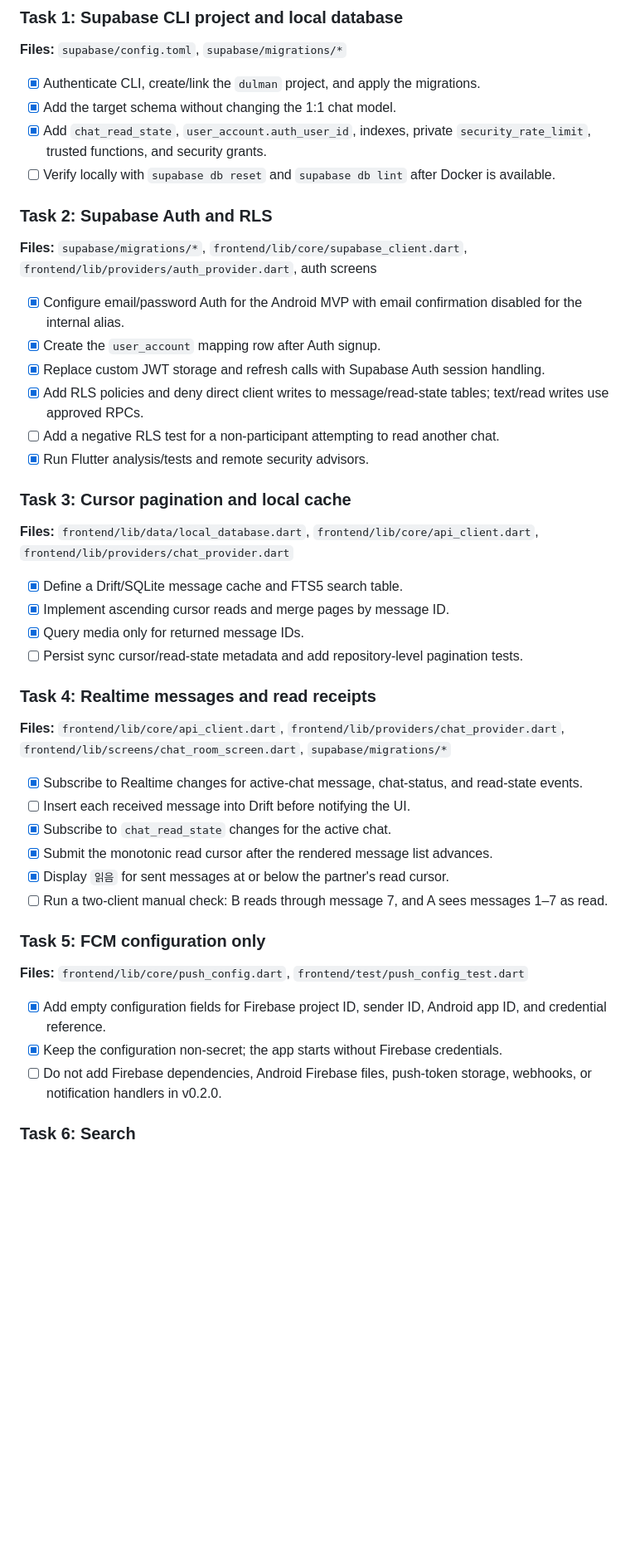
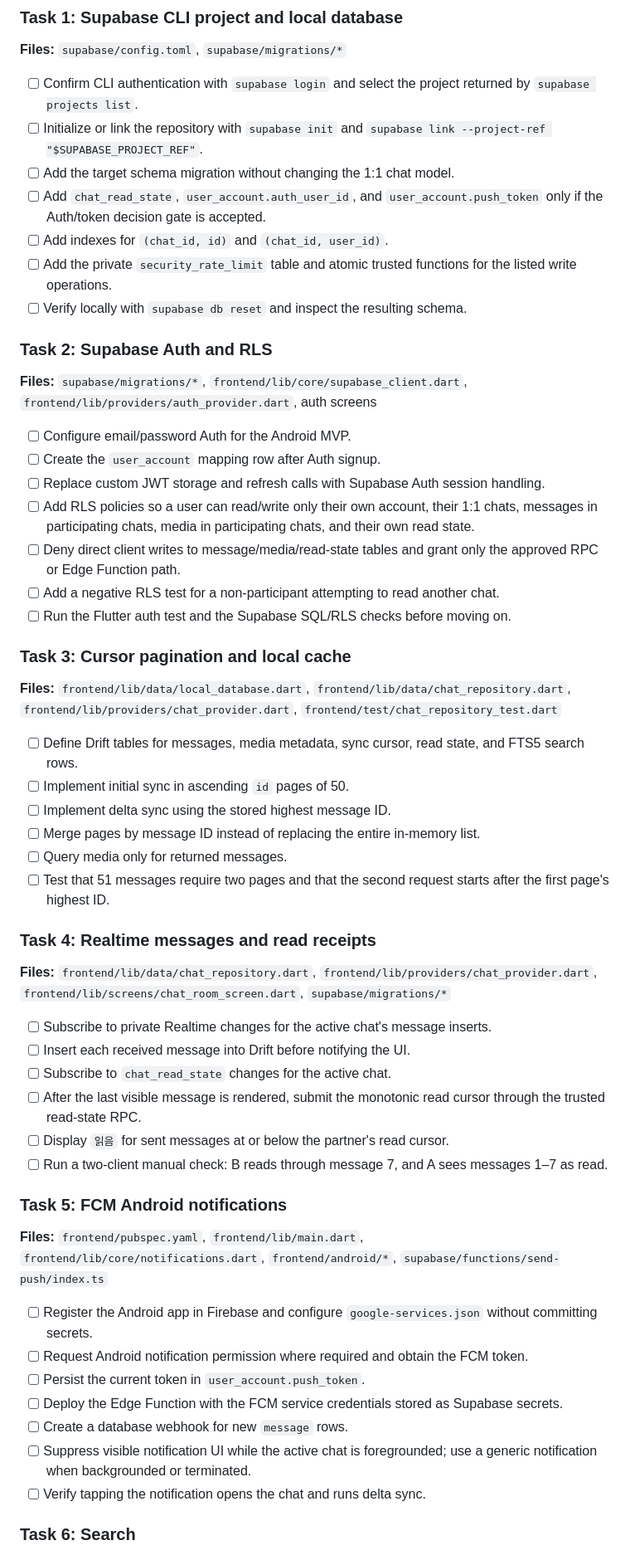
Before and after one commit to Gastbylostlove/Dulman, a Markdown page: docs/v0.2.0/implementation-plan.md, the part around one of its changes. Shown at 83% size. GitHub-like rendering; blank space fills up the shorter version.

Commit message:
sync v0.2.0 docs

```diff
--- a/docs/v0.2.0/implementation-plan.md
+++ b/docs/v0.2.0/implementation-plan.md
@@ -258,49 +254,59 @@ CREATE TABLE security_rate_limit (
 
 **Files:** `supabase/config.toml`, `supabase/migrations/*`
 
-- [x] Authenticate CLI, create/link the `dulman` project, and apply the migrations.
-- [x] Add the target schema without changing the 1:1 chat model.
-- [x] Add `chat_read_state`, `user_account.auth_user_id`, indexes, private `security_rate_limit`, trusted functions, and security grants.
-- [ ] Verify locally with `supabase db reset` and `supabase db lint` after Docker is available.
+- [ ] Confirm CLI authentication with `supabase login` and select the project returned by `supabase projects list`.
+- [ ] Initialize or link the repository with `supabase init` and `supabase link --project-ref "$SUPABASE_PROJECT_REF"`.
+- [ ] Add the target schema migration without changing the 1:1 chat model.
+- [ ] Add `chat_read_state`, `user_account.auth_user_id`, and `user_account.push_token` only if the Auth/token decision gate is accepted.
+- [ ] Add indexes for `(chat_id, id)` and `(chat_id, user_id)`.
+- [ ] Add the private `security_rate_limit` table and atomic trusted functions for the listed write operations.
+- [ ] Verify locally with `supabase db reset` and inspect the resulting schema.
 
 ### Task 2: Supabase Auth and RLS
 
 **Files:** `supabase/migrations/*`, `frontend/lib/core/supabase_client.dart`, `frontend/lib/providers/auth_provider.dart`, auth screens
 
-- [x] Configure email/password Auth for the Android MVP with email confirmation disabled for the internal alias.
-- [x] Create the `user_account` mapping row after Auth signup.
-- [x] Replace custom JWT storage and refresh calls with Supabase Auth session handling.
-- [x] Add RLS policies and deny direct client writes to message/read-state tables; text/read writes use approved RPCs.
+- [ ] Configure email/password Auth for the Android MVP.
+- [ ] Create the `user_account` mapping row after Auth signup.
+- [ ] Replace custom JWT storage and refresh calls with Supabase Auth session handling.
+- [ ] Add RLS policies so a user can read/write only their own account, their 1:1 chats, messages in participating chats, media in participating chats, and their own read state.
+- [ ] Deny direct client writes to message/media/read-state tables and grant only the approved RPC or Edge Function path.
 - [ ] Add a negative RLS test for a non-participant attempting to read another chat.
-- [x] Run Flutter analysis/tests and remote security advisors.
+- [ ] Run the Flutter auth test and the Supabase SQL/RLS checks before moving on.
 
 ### Task 3: Cursor pagination and local cache
 
-**Files:** `frontend/lib/data/local_database.dart`, `frontend/lib/core/api_client.dart`, `frontend/lib/providers/chat_provider.dart`
+**Files:** `frontend/lib/data/local_database.dart`, `frontend/lib/data/chat_repository.dart`, `frontend/lib/providers/chat_provider.dart`, `frontend/test/chat_repository_test.dart`
 
-- [x] Define a Drift/SQLite message cache and FTS5 search table.
-- [x] Implement ascending cursor reads and merge pages by message ID.
-- [x] Query media only for returned message IDs.
-- [ ] Persist sync cursor/read-state metadata and add repository-level pagination tests.
+- [ ] Define Drift tables for messages, media metadata, sync cursor, read state, and FTS5 search rows.
+- [ ] Implement initial sync in ascending `id` pages of 50.
+- [ ] Implement delta sync using the stored highest message ID.
+- [ ] Merge pages by message ID instead of replacing the entire in-memory list.
+- [ ] Query media only for returned messages.
+- [ ] Test that 51 messages require two pages and that the second request starts after the first page's highest ID.
 
 ### Task 4: Realtime messages and read receipts
 
-**Files:** `frontend/lib/core/api_client.dart`, `frontend/lib/providers/chat_provider.dart`, `frontend/lib/screens/chat_room_screen.dart`, `supabase/migrations/*`
+**Files:** `frontend/lib/data/chat_repository.dart`, `frontend/lib/providers/chat_provider.dart`, `frontend/lib/screens/chat_room_screen.dart`, `supabase/migrations/*`
 
-- [x] Subscribe to Realtime changes for active-chat message, chat-status, and read-state events.
+- [ ] Subscribe to private Realtime changes for the active chat's message inserts.
 - [ ] Insert each received message into Drift before notifying the UI.
-- [x] Subscribe to `chat_read_state` changes for the active chat.
-- [x] Submit the monotonic read cursor after the rendered message list advances.
-- [x] Display `읽음` for sent messages at or below the partner's read cursor.
+- [ ] Subscribe to `chat_read_state` changes for the active chat.
+- [ ] After the last visible message is rendered, submit the monotonic read cursor through the trusted read-state RPC.
+- [ ] Display `읽음` for sent messages at or below the partner's read cursor.
 - [ ] Run a two-client manual check: B reads through message 7, and A sees messages 1–7 as read.
 
-### Task 5: FCM configuration only
+### Task 5: FCM Android notifications
 
-**Files:** `frontend/lib/core/push_config.dart`, `frontend/test/push_config_test.dart`
+**Files:** `frontend/pubspec.yaml`, `frontend/lib/main.dart`, `frontend/lib/core/notifications.dart`, `frontend/android/*`, `supabase/functions/send-push/index.ts`
 
-- [x] Add empty configuration fields for Firebase project ID, sender ID, Android app ID, and credential reference.
-- [x] Keep the configuration non-secret; the app starts without Firebase credentials.
-- [ ] Do not add Firebase dependencies, Android Firebase files, push-token storage, webhooks, or notification handlers in v0.2.0.
+- [ ] Register the Android app in Firebase and configure `google-services.json` without committing secrets.
+- [ ] Request Android notification permission where required and obtain the FCM token.
+- [ ] Persist the current token in `user_account.push_token`.
+- [ ] Deploy the Edge Function with the FCM service credentials stored as Supabase secrets.
+- [ ] Create a database webhook for new `message` rows.
+- [ ] Suppress visible notification UI while the active chat is foregrounded; use a generic notification when backgrounded or terminated.
+- [ ] Verify tapping the notification opens the chat and runs delta sync.
 
 ### Task 6: Search
 
```
Also changed, not shown: other parts of docs/v0.2.0/implementation-plan.md (+41 -46 lines), .github/pr/review.md (added, +41 -0 lines).
